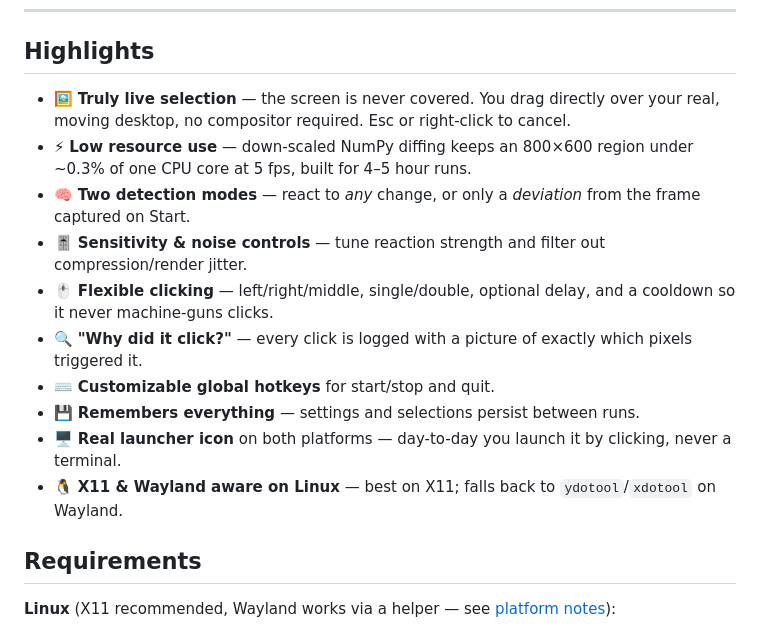
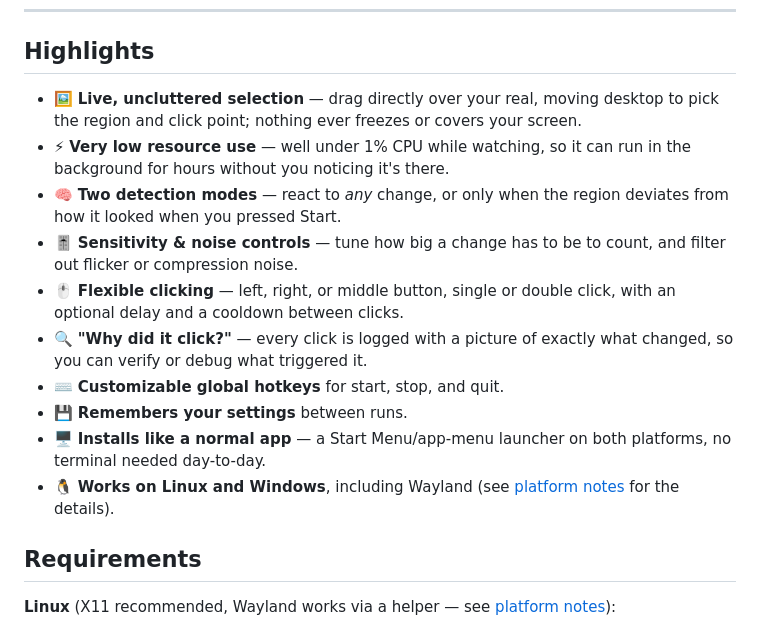
Before and after one commit to marwan-softdev/VClick, a Markdown page: README.md, the part around the change. Rendered like a GitHub page.

Commit message:
Rewrite Highlights in plain language (#8)
Several bullets leaned on implementation jargon that means nothing
without context a reader doesn't have yet (no compositor required,
down-scaled NumPy diffing, X11/Wayland/ydotool/xdotool specifics) and
one used throwaway slang (machine-guns clicks). Rewrites every bullet
around what it does for the user; the Linux/Wayland detail now points
to Platform notes, where it's actually explained.


Claude-Session: https://claude.ai/code/session_01Jzf6YZJNh6FYcKVmHGcM7b

Co-authored-by: Claude <noreply@anthropic.com>

```diff
--- a/README.md
+++ b/README.md
@@ -33,25 +33,25 @@ https://github.com/user-attachments/assets/<id>
 
 ## Highlights
 
-- 🖼️ **Truly live selection** — the screen is never covered. You drag directly
-  over your real, moving desktop, no compositor required. Esc or right-click
-  to cancel.
-- ⚡ **Low resource use** — down-scaled NumPy diffing keeps an 800×600 region
-  under ~0.3% of one CPU core at 5 fps, built for 4–5 hour runs.
-- 🧠 **Two detection modes** — react to *any* change, or only a *deviation*
-  from the frame captured on Start.
-- 🎚️ **Sensitivity & noise controls** — tune reaction strength and filter out
-  compression/render jitter.
-- 🖱️ **Flexible clicking** — left/right/middle, single/double, optional delay,
-  and a cooldown so it never machine-guns clicks.
+- 🖼️ **Live, uncluttered selection** — drag directly over your real, moving
+  desktop to pick the region and click point; nothing ever freezes or covers
+  your screen.
+- ⚡ **Very low resource use** — well under 1% CPU while watching, so it can
+  run in the background for hours without you noticing it's there.
+- 🧠 **Two detection modes** — react to *any* change, or only when the region
+  deviates from how it looked when you pressed Start.
+- 🎚️ **Sensitivity & noise controls** — tune how big a change has to be to
+  count, and filter out flicker or compression noise.
+- 🖱️ **Flexible clicking** — left, right, or middle button, single or double
+  click, with an optional delay and a cooldown between clicks.
 - 🔍 **"Why did it click?"** — every click is logged with a picture of exactly
-  which pixels triggered it.
-- ⌨️ **Customizable global hotkeys** for start/stop and quit.
-- 💾 **Remembers everything** — settings and selections persist between runs.
-- 🖥️ **Real launcher icon** on both platforms — day-to-day you launch it by
-  clicking, never a terminal.
-- 🐧 **X11 & Wayland aware on Linux** — best on X11; falls back to
-  `ydotool`/`xdotool` on Wayland.
+  what changed, so you can verify or debug what triggered it.
+- ⌨️ **Customizable global hotkeys** for start, stop, and quit.
+- 💾 **Remembers your settings** between runs.
+- 🖥️ **Installs like a normal app** — a Start Menu/app-menu launcher on both
+  platforms, no terminal needed day-to-day.
+- 🐧 **Works on Linux and Windows**, including Wayland (see [platform
+  notes](#platform-notes) for the details).
 
 ## Requirements
 
```
